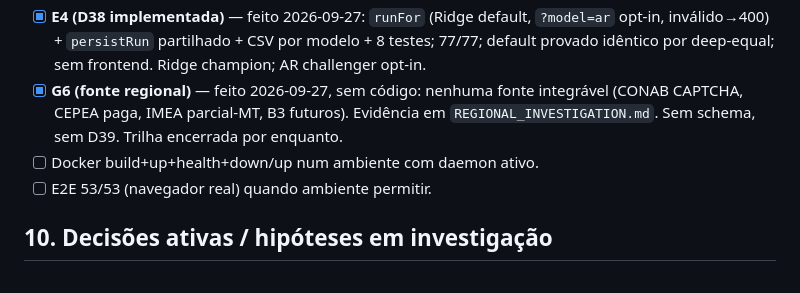
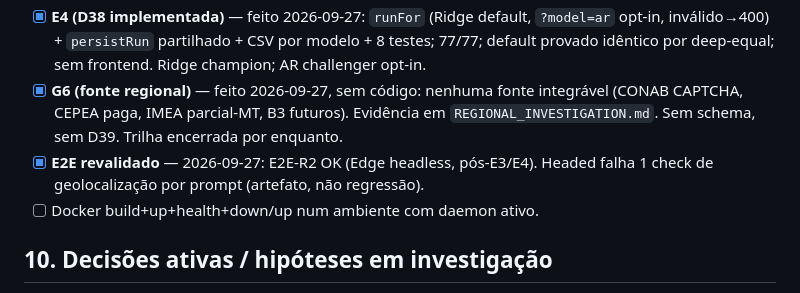
Before and after one commit to Luan-tcpn/Saden, a Markdown page: docs/AI_CONTEXT_RECOVERY.md, the part around the change. GitHub-like rendering.

```diff
--- a/docs/AI_CONTEXT_RECOVERY.md
+++ b/docs/AI_CONTEXT_RECOVERY.md
@@ -79,8 +79,8 @@
 - [x] **E3 (challenger AR)** — feito 2026-09-27: `arService.js` + `linalg.js`, 69/69, AR aprovado como challenger (one-step + recursivo H=7/14/30, 5/5); Ridge segue champion. Sem rota, sem persistência (D38).
 - [x] **E4 (D38 implementada)** — feito 2026-09-27: `runFor` (Ridge default, `?model=ar` opt-in, inválido→400) + `persistRun` partilhado + CSV por modelo + 8 testes; 77/77; default provado idêntico por deep-equal; sem frontend. Ridge champion; AR challenger opt-in.
 - [x] **G6 (fonte regional)** — feito 2026-09-27, sem código: nenhuma fonte integrável (CONAB CAPTCHA, CEPEA paga, IMEA parcial-MT, B3 futuros). Evidência em `REGIONAL_INVESTIGATION.md`. Sem schema, sem D39. Trilha encerrada por enquanto.
+- [x] **E2E revalidado** — 2026-09-27: E2E-R2 OK (Edge headless, pós-E3/E4). Headed falha 1 check de geolocalização por prompt (artefato, não regressão).
 - [ ] Docker build+up+health+down/up num ambiente com daemon ativo.
-- [ ] E2E 53/53 (navegador real) quando ambiente permitir.
 
 ## 10. Decisões ativas / hipóteses em investigação
 
```
Also changed, not shown: docs/V1_1_AUDIT.md (+2 -2 lines).
